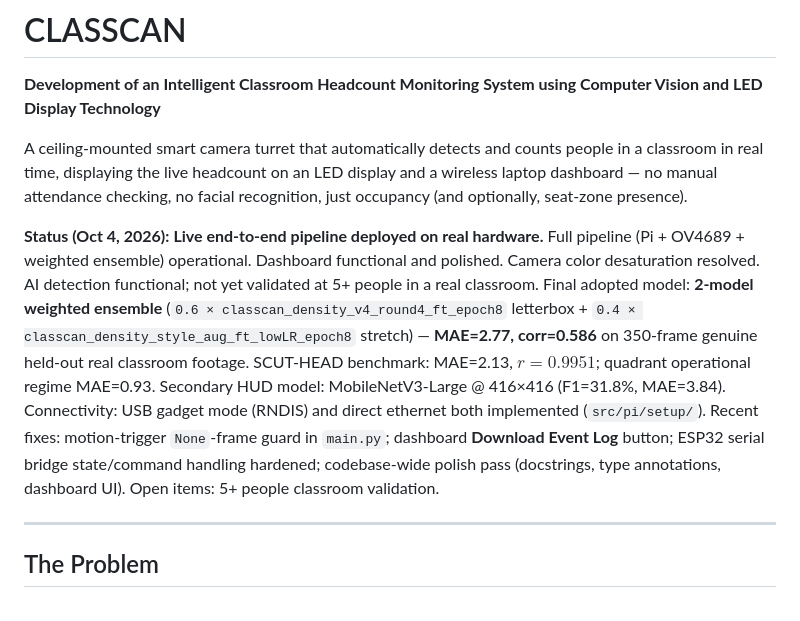
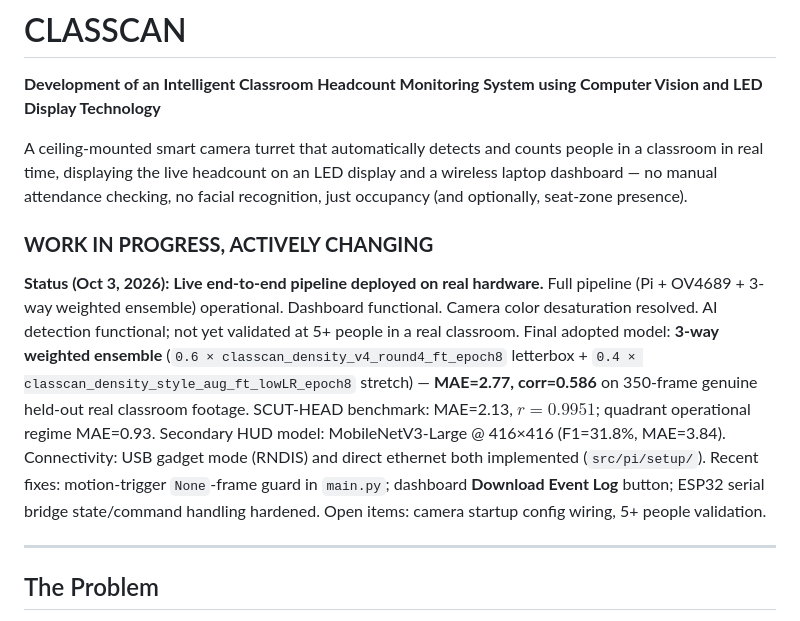
Before and after one commit to gabsolutely/CLASSCAN, a Markdown page: README.md, the part around the change. GitHub-like rendering.

Commit message:
Revert "docs: update currents status"
This reverts commit 5e0f640304034dbe2c977edbbbf68742c4ff6b8a.

```diff
--- a/README.md
+++ b/README.md
@@ -3,7 +3,9 @@
 
 A ceiling-mounted smart camera turret that automatically detects and counts people in a classroom in real time, displaying the live headcount on an LED display and a wireless laptop dashboard — no manual attendance checking, no facial recognition, just occupancy (and optionally, seat-zone presence).
 
-**Status (Oct 4, 2026):** **Live end-to-end pipeline deployed on real hardware.** Full pipeline (Pi + OV4689 + weighted ensemble) operational. Dashboard functional and polished. Camera color desaturation resolved. AI detection functional; not yet validated at 5+ people in a real classroom. Final adopted model: **2-model weighted ensemble** (`0.6 × classcan_density_v4_round4_ft_epoch8` letterbox + `0.4 × classcan_density_style_aug_ft_lowLR_epoch8` stretch) — **MAE=2.77, corr=0.586** on 350-frame genuine held-out real classroom footage. SCUT-HEAD benchmark: MAE=2.13, $r=0.9951$; quadrant operational regime MAE=0.93. Secondary HUD model: MobileNetV3-Large @ 416×416 (F1=31.8%, MAE=3.84). Connectivity: USB gadget mode (RNDIS) and direct ethernet both implemented (`src/pi/setup/`). Recent fixes: motion-trigger `None`-frame guard in `main.py`; dashboard **Download Event Log** button; ESP32 serial bridge state/command handling hardened; codebase-wide polish pass (docstrings, type annotations, dashboard UI). Open items: 5+ people classroom validation.
+### __WORK IN PROGRESS, ACTIVELY CHANGING__
+
+**Status (Oct 3, 2026):** **Live end-to-end pipeline deployed on real hardware.** Full pipeline (Pi + OV4689 + 3-way weighted ensemble) operational. Dashboard functional. Camera color desaturation resolved. AI detection functional; not yet validated at 5+ people in a real classroom. Final adopted model: **3-way weighted ensemble** (`0.6 × classcan_density_v4_round4_ft_epoch8` letterbox + `0.4 × classcan_density_style_aug_ft_lowLR_epoch8` stretch) — **MAE=2.77, corr=0.586** on 350-frame genuine held-out real classroom footage. SCUT-HEAD benchmark: MAE=2.13, $r=0.9951$; quadrant operational regime MAE=0.93. Secondary HUD model: MobileNetV3-Large @ 416×416 (F1=31.8%, MAE=3.84). Connectivity: USB gadget mode (RNDIS) and direct ethernet both implemented (`src/pi/setup/`). Recent fixes: motion-trigger `None`-frame guard in `main.py`; dashboard **Download Event Log** button; ESP32 serial bridge state/command handling hardened. Open items: camera startup config wiring, 5+ people validation.
 
 ---
 
```
